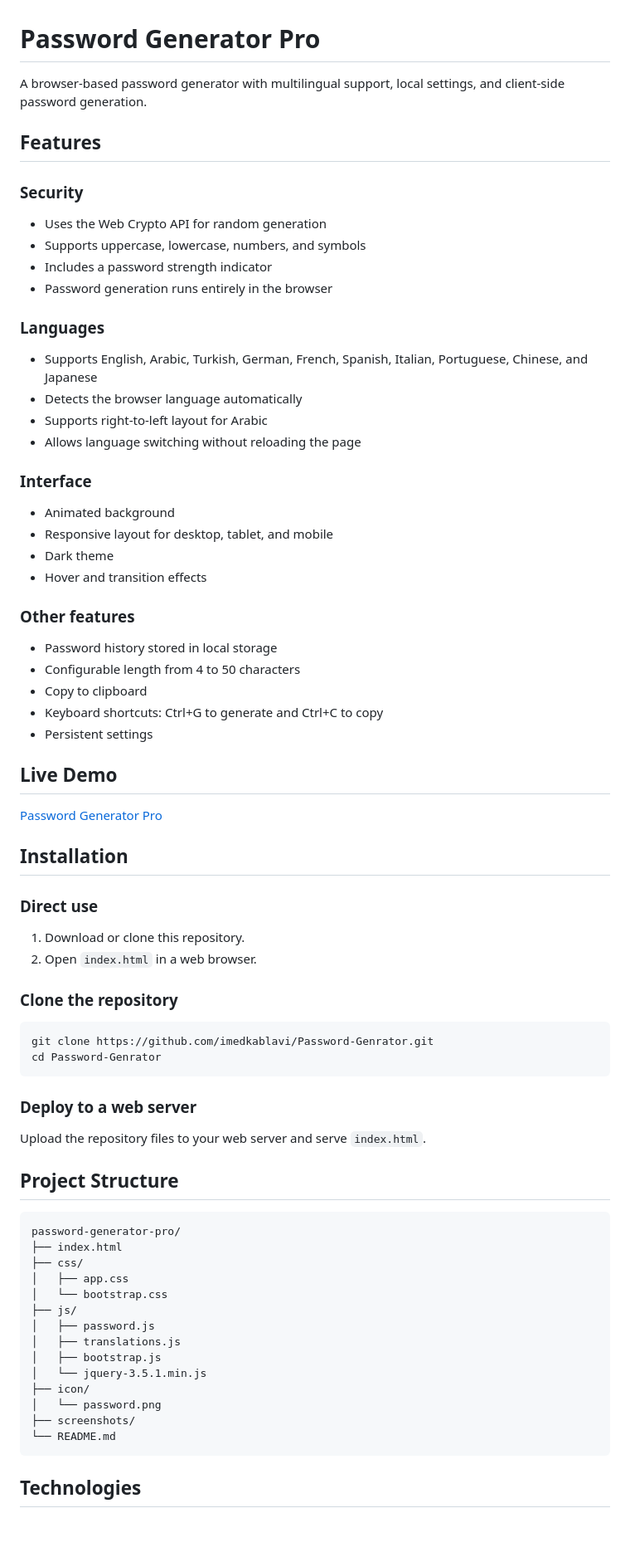
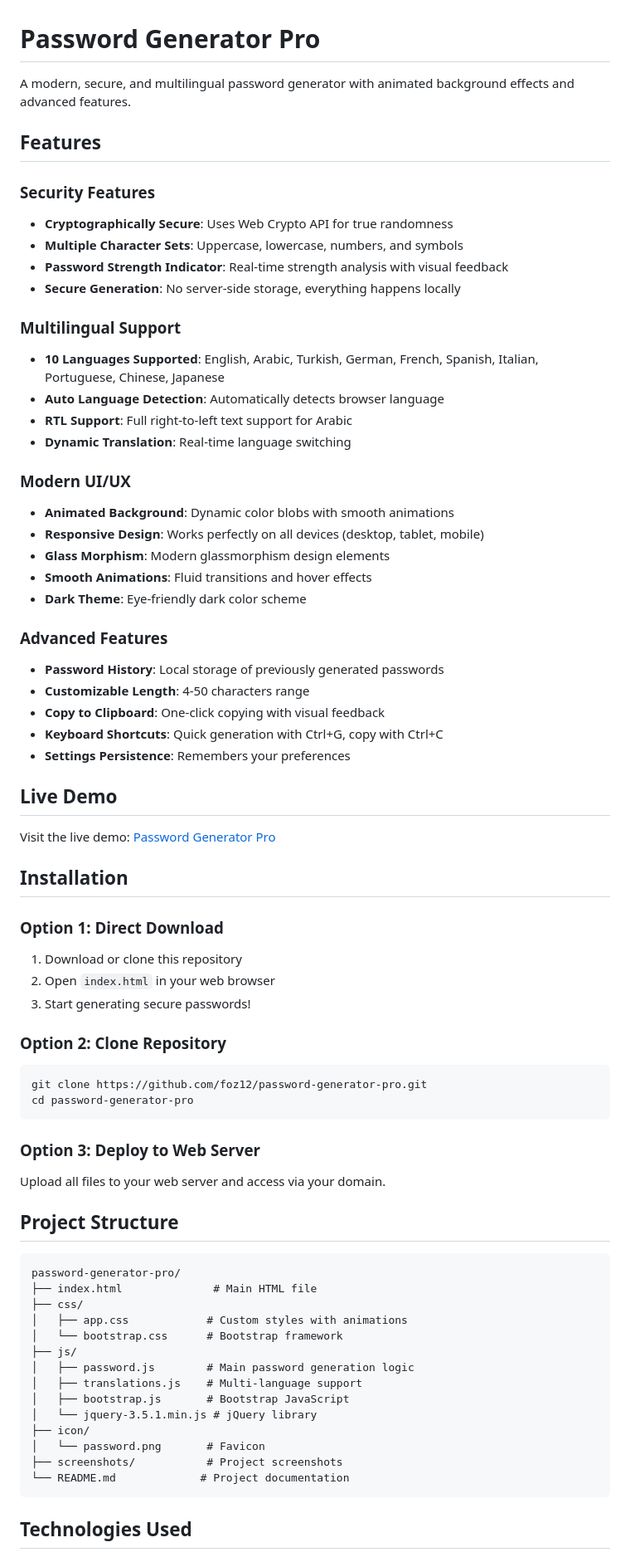
Before and after one commit to imedkablavi/Password-Genrator, a Markdown page: README.md, the part around one of its changes. Shown at 83% size. Drawn GitHub-style; blank space fills up the shorter version.

````diff
--- a/README.md
+++ b/README.md
@@ -1,71 +1,73 @@
 # Password Generator Pro
 
-A browser-based password generator with multilingual support, local settings, and client-side password generation.
+A modern, secure, and multilingual password generator with animated background effects and advanced features.
 
 ## Features
 
-### Security
-- Uses the Web Crypto API for random generation
-- Supports uppercase, lowercase, numbers, and symbols
-- Includes a password strength indicator
-- Password generation runs entirely in the browser
+### Security Features
+- **Cryptographically Secure**: Uses Web Crypto API for true randomness
+- **Multiple Character Sets**: Uppercase, lowercase, numbers, and symbols
+- **Password Strength Indicator**: Real-time strength analysis with visual feedback
+- **Secure Generation**: No server-side storage, everything happens locally
 
-### Languages
-- Supports English, Arabic, Turkish, German, French, Spanish, Italian, Portuguese, Chinese, and Japanese
-- Detects the browser language automatically
-- Supports right-to-left layout for Arabic
-- Allows language switching without reloading the page
+### Multilingual Support
+- **10 Languages Supported**: English, Arabic, Turkish, German, French, Spanish, Italian, Portuguese, Chinese, Japanese
+- **Auto Language Detection**: Automatically detects browser language
+- **RTL Support**: Full right-to-left text support for Arabic
+- **Dynamic Translation**: Real-time language switching
 
-### Interface
-- Animated background
-- Responsive layout for desktop, tablet, and mobile
-- Dark theme
-- Hover and transition effects
+### Modern UI/UX
+- **Animated Background**: Dynamic color blobs with smooth animations
+- **Responsive Design**: Works perfectly on all devices (desktop, tablet, mobile)
+- **Glass Morphism**: Modern glassmorphism design elements
+- **Smooth Animations**: Fluid transitions and hover effects
+- **Dark Theme**: Eye-friendly dark color scheme
 
-### Other features
-- Password history stored in local storage
-- Configurable length from 4 to 50 characters
-- Copy to clipboard
-- Keyboard shortcuts: Ctrl+G to generate and Ctrl+C to copy
-- Persistent settings
+### Advanced Features
+- **Password History**: Local storage of previously generated passwords
+- **Customizable Length**: 4-50 characters range
+- **Copy to Clipboard**: One-click copying with visual feedback
+- **Keyboard Shortcuts**: Quick generation with Ctrl+G, copy with Ctrl+C
+- **Settings Persistence**: Remembers your preferences
 
 ## Live Demo
 
-[Password Generator Pro](https://imedkablavi.github.io/Password-Genrator/)
+Visit the live demo: [Password Generator Pro](https://imedkablavi.github.io/Password-Genrator/)
 
 ## Installation
 
-### Direct use
-1. Download or clone this repository.
-2. Open `index.html` in a web browser.
+### Option 1: Direct Download
+1. Download or clone this repository
+2. Open `index.html` in your web browser
+3. Start generating secure passwords!
 
-### Clone the repository
+### Option 2: Clone Repository
 ```bash
-git clone https://github.com/imedkablavi/Password-Genrator.git
-cd Password-Genrator
+git clone https://github.com/foz12/password-generator-pro.git
+cd password-generator-pro
 ```
 
-### Deploy to a web server
-Upload the repository files to your web server and serve `index.html`.
+### Option 3: Deploy to Web Server
+Upload all files to your web server and access via your domain.
 
 ## Project Structure
 
-```text
+```
 password-generator-pro/
-├── index.html
+├── index.html              # Main HTML file
 ├── css/
-│   ├── app.css
-│   └── bootstrap.css
+│   ├── app.css            # Custom styles with animations
+│   └── bootstrap.css      # Bootstrap framework
 ├── js/
-│   ├── password.js
-│   ├── translations.js
-│   ├── bootstrap.js
-│   └── jquery-3.5.1.min.js
+│   ├── password.js        # Main password generation logic
+│   ├── translations.js    # Multi-language support
+│   ├── bootstrap.js       # Bootstrap JavaScript
+│   └── jquery-3.5.1.min.js # jQuery library
 ├── icon/
-│   └── password.png
-├── screenshots/
-└── README.md
+│   └── password.png       # Favicon
+├── screenshots/           # Project screenshots
+└── README.md             # Project documentation
 ```
 
-## Technologies
+## Technologies Used
 
````
Also changed, not shown: other parts of README.md (+62 -46 lines).
